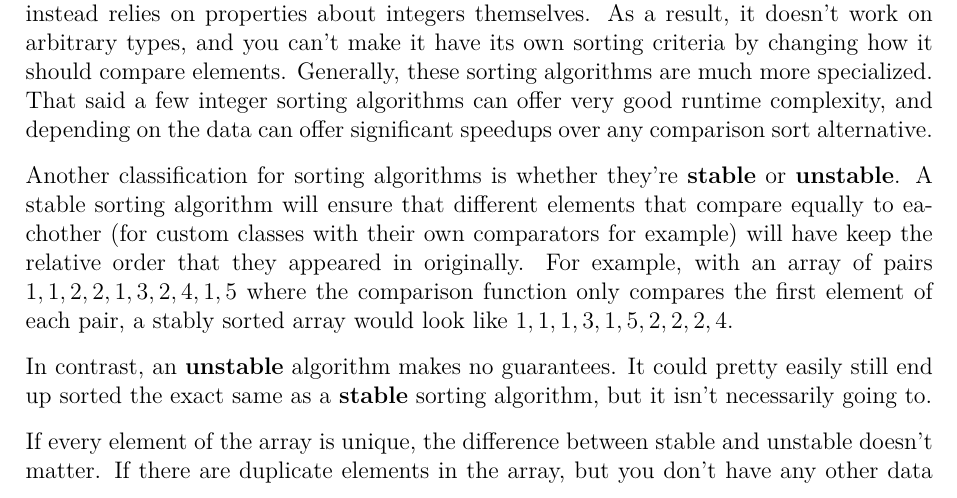
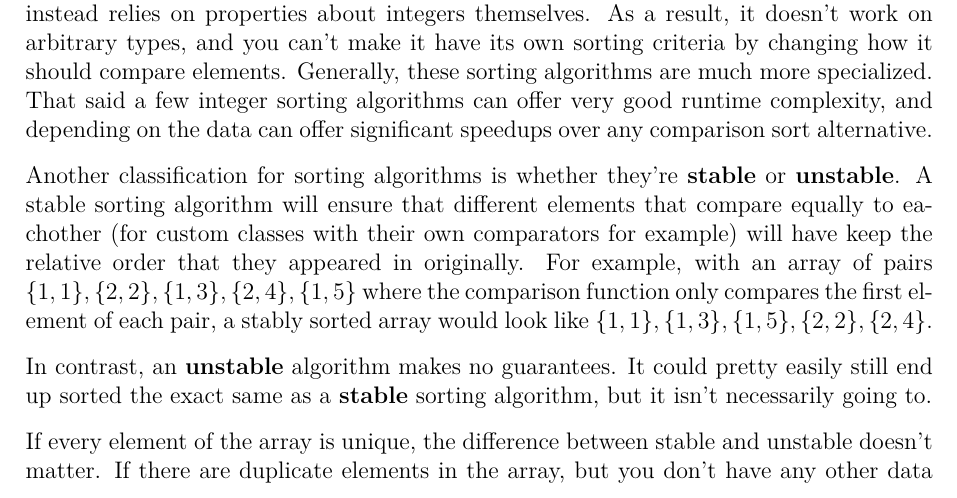
Before and after one commit to JarateKing/Competitive-Programming-Textbook, a LaTeX document (main.tex, which reads chapters/foundational-algorithms.tex): part of page 23 of 36, cut so that both start at the same text. Compiled offline with pdfLaTeX.

Commit message:
fixed appearance of array example

```diff
--- a/chapters/foundational-algorithms.tex
+++ b/chapters/foundational-algorithms.tex
@@ -16,7 +16,7 @@ What determines ascending or descending order can depend on what specifically is
 
 An integer sort on the other hand doesn't make use of any comparison function, and instead relies on properties about integers themselves. As a result, it doesn't work on arbitrary types, and you can't make it have its own sorting criteria by changing how it should compare elements. Generally, these sorting algorithms are much more specialized. That said a few integer sorting algorithms can offer very good runtime complexity, and depending on the data can offer significant speedups over any comparison sort alternative.
 
-Another classification for sorting algorithms is whether they're \textbf{stable} or \textbf{unstable}. A stable sorting algorithm will ensure that different elements that compare equally to eachother (for custom classes with their own comparators for example) will have keep the relative order that they appeared in originally. For example, with an array of pairs ${1,1}, {2,2}, {1,3}, {2,4}, {1,5}$ where the comparison function only compares the first element of each pair, a stably sorted array would look like ${1,1}, {1,3}, {1,5}, {2,2}, {2,4}$.
+Another classification for sorting algorithms is whether they're \textbf{stable} or \textbf{unstable}. A stable sorting algorithm will ensure that different elements that compare equally to eachother (for custom classes with their own comparators for example) will have keep the relative order that they appeared in originally. For example, with an array of pairs $\{1,1\}, \{2,2\}, \{1,3\}, \{2,4\}, \{1,5\}$ where the comparison function only compares the first element of each pair, a stably sorted array would look like $\{1,1\}, \{1,3\}, \{1,5\}, \{2,2\}, \{2,4\}$.
 
 In contrast, an \textbf{unstable} algorithm makes no guarantees. It could pretty easily still end up sorted the exact same as a \textbf{stable} sorting algorithm, but it isn't necessarily going to.
 
```
